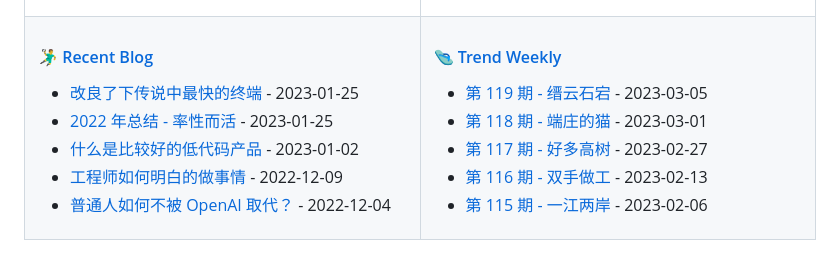
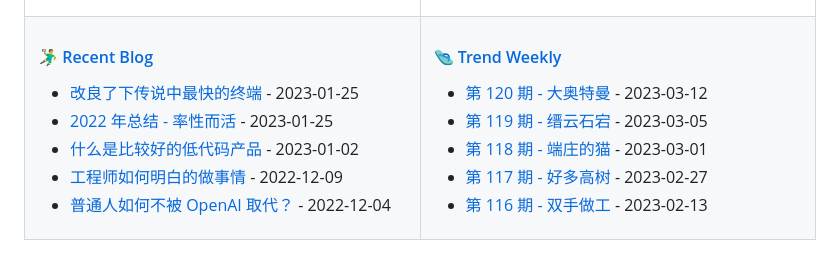
Before and after one commit to tw93/tw93, a Markdown page: README.md, the part around the change. Rendered like a GitHub page.

Commit message:
Updated content

```diff
--- a/README.md
+++ b/README.md
@@ -47,11 +47,11 @@
 
 <!-- weekly starts -->
 
+* [第 120 期 - 大奥特曼](https://weekly.tw93.fun/posts/120-大奥特曼) - 2023-03-12
 * [第 119 期 - 缙云石宕](https://weekly.tw93.fun/posts/119-缙云石宕) - 2023-03-05
 * [第 118 期 - 端庄的猫](https://weekly.tw93.fun/posts/118-端庄的猫) - 2023-03-01
 * [第 117 期 - 好多高树](https://weekly.tw93.fun/posts/117-好多高树) - 2023-02-27
 * [第 116 期 - 双手做工](https://weekly.tw93.fun/posts/116-双手做工) - 2023-02-13
-* [第 115 期 - 一江两岸](https://weekly.tw93.fun/posts/115-一江两岸) - 2023-02-06
 
 <!-- weekly ends -->
 
```
